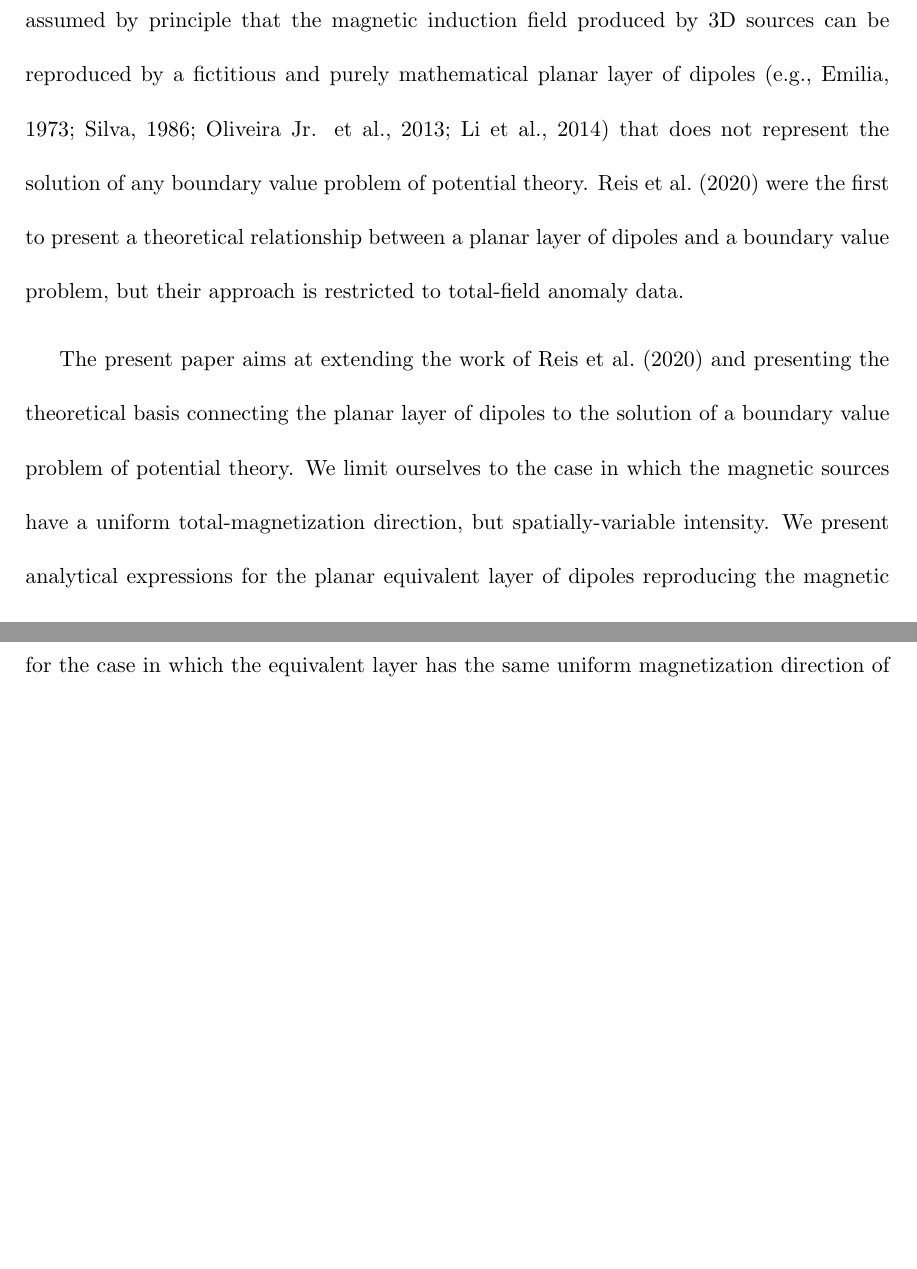
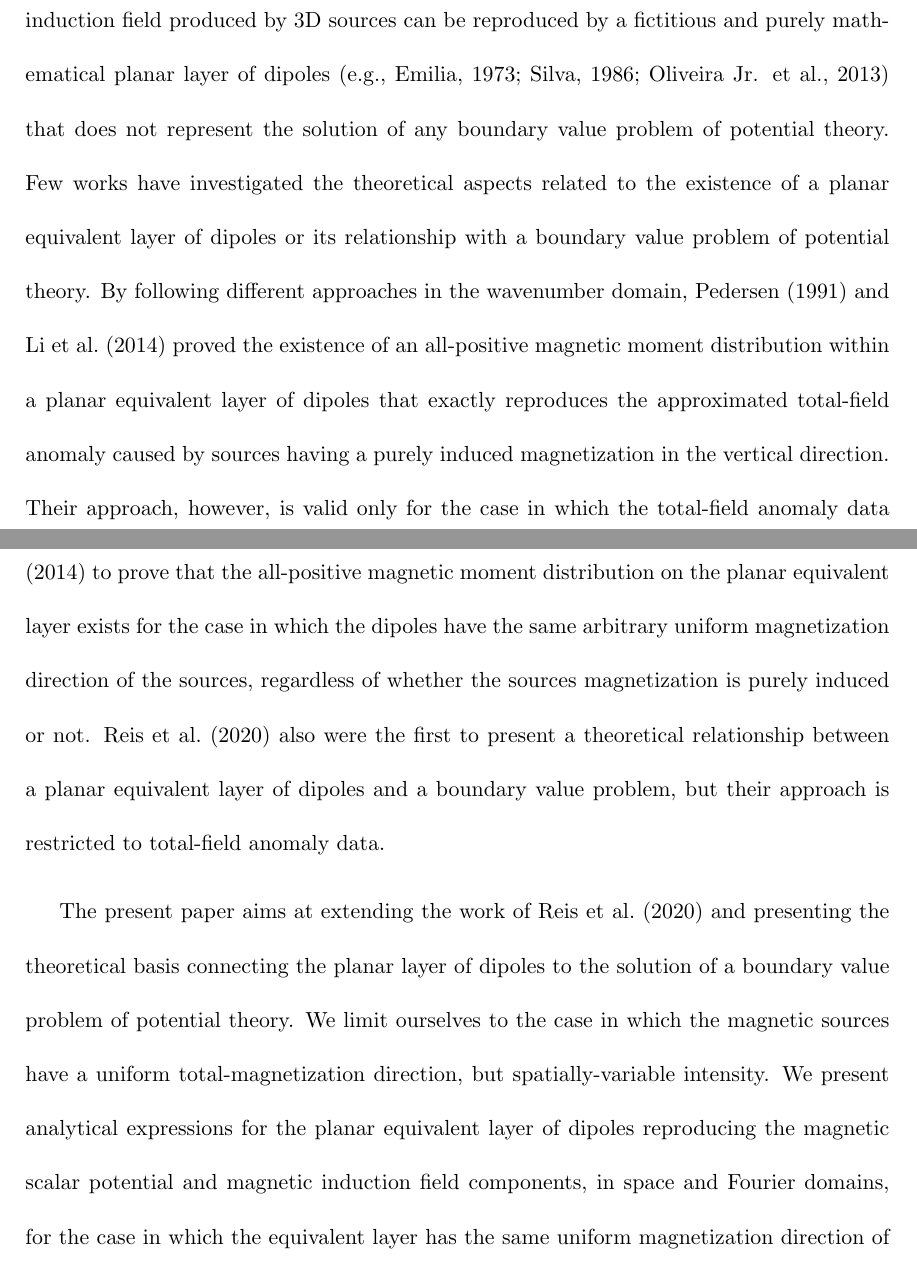
Before and after one commit to birocoles/planar-eqlayer-theory, a LaTeX document (manuscript/manuscript.tex, which reads manuscript/introduction.tex): two parts of pages 3 and 4 of 20, joined at a grey line, cut so that both start at the same text, the shorter picture padded with empty space. Compiled offline with pdfLaTeX.

Commit message:
include Pedersen 1991 and Li et al 2014

```diff
--- a/manuscript/introduction.tex
+++ b/manuscript/introduction.tex
@@ -66,14 +66,30 @@ physical property distribution represents a scaled version of the potential fiel
 the plane of the equivalent layer \citep{roy1962, siqueira_etal_2017, mendonca-2020}.
 The equivalent-layer technique commonly applied to magnetic data, on the other hand,
 does not have the same well-established theoretical background.
+
 In the geophysical literature, it has long been assumed by principle that the magnetic
 induction field produced by 3D sources can be reproduced by a fictitious and
 purely mathematical planar layer of dipoles \cite[e.g.,][]{emilia1973, silva_1986,
-oliveirajr-etal_2013, li_etal_2014} that does not represent the solution of any
+oliveirajr-etal_2013} that does not represent the solution of any
 boundary value problem of potential theory.
-\citet{reis_etal2020} were the first to present a theoretical relationship between a planar
-layer of dipoles and a boundary value problem, but their approach is restricted to
-total-field anomaly data.
+Few works have investigated the theoretical aspects related to the existence of
+a planar equivalent layer of dipoles or its relationship with a boundary value
+problem of potential theory.
+By following different approaches in the wavenumber domain,
+\citet{pedersen1991} and \citet{li_etal_2014} proved the existence of an all-positive
+magnetic moment distribution within a planar equivalent layer of dipoles that
+exactly reproduces the approximated total-field anomaly caused by sources
+having a purely induced magnetization in the vertical direction.
+Their approach, however, is valid only for the case in which
+the total-field anomaly data rely on a plane.
+\citet{reis_etal2020} generalized the works of \citet{pedersen1991} and \citet{li_etal_2014}
+to prove that the all-positive magnetic moment distribution on the planar equivalent layer
+exists for the case in which the dipoles have the same arbitrary uniform magnetization
+direction of the sources, regardless of whether the sources magnetization is purely
+induced or not.
+\citet{reis_etal2020} also were the first to present a theoretical relationship between a
+planar equivalent layer of dipoles and a boundary value problem, but their approach is
+restricted to total-field anomaly data.
 
 The present paper aims at extending the work of \citet{reis_etal2020} and presenting the
 theoretical basis connecting the planar layer of dipoles to the solution of a boundary
```
Also changed, not shown: manuscript/introduction.tex (6 more changed lines).
